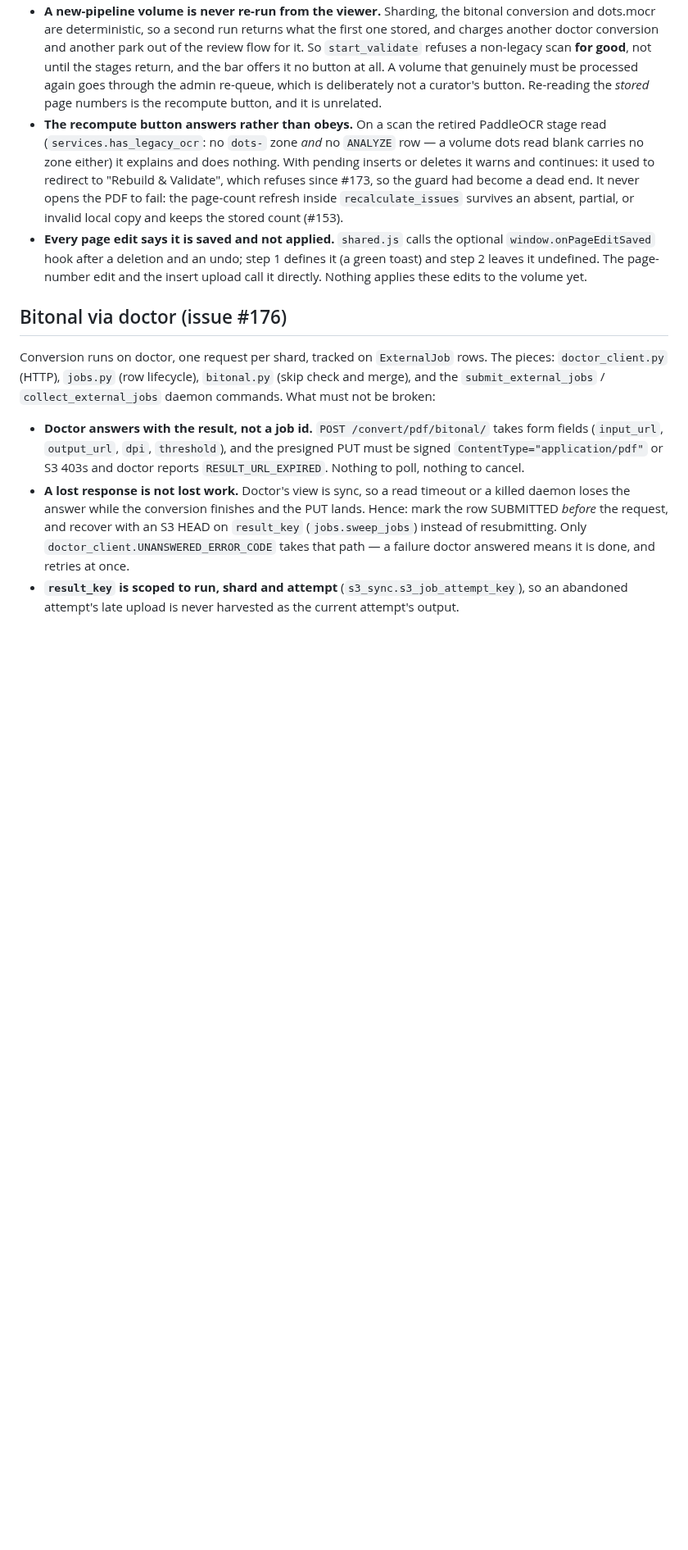
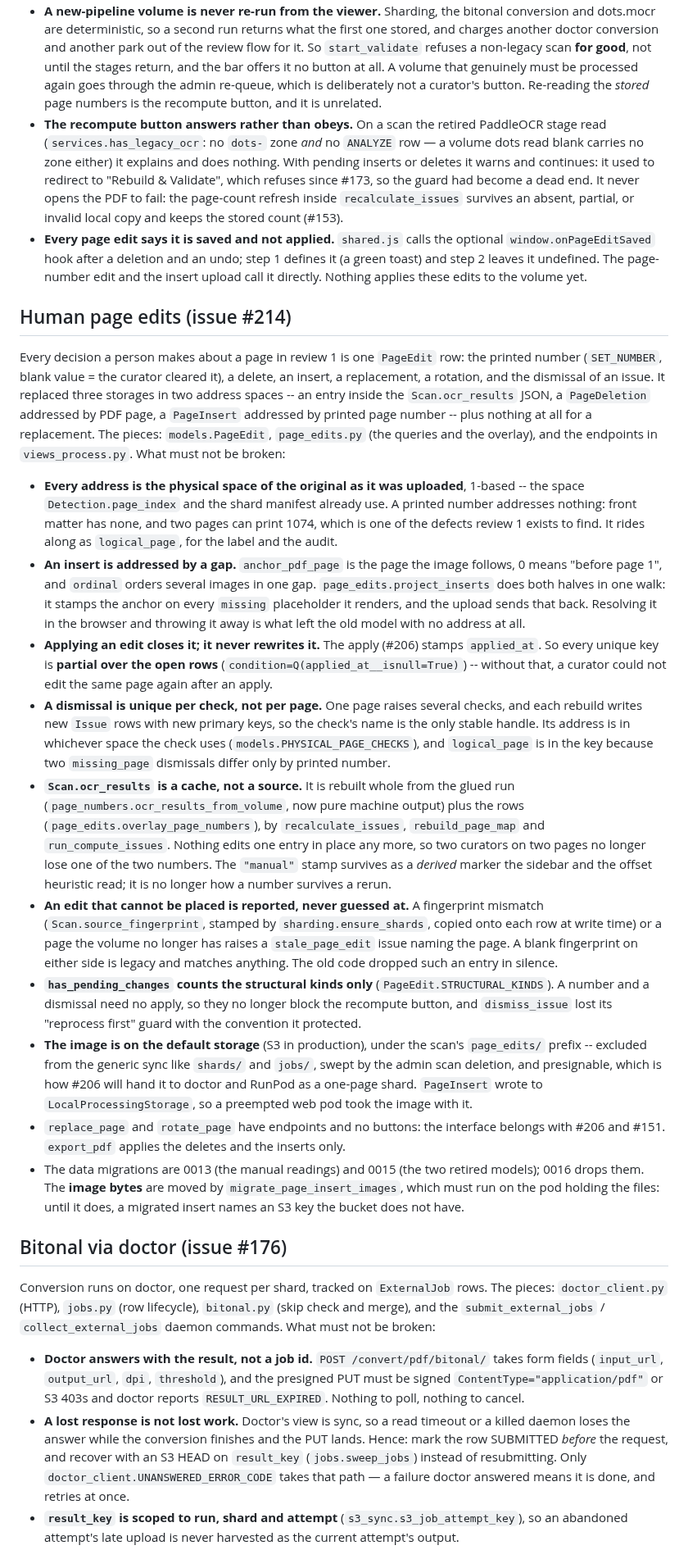
Before and after one commit to freelawproject/scanning, a Markdown page: CLAUDE.md, the part around one of its changes. Shown at 82% size. GitHub-like rendering; blank space fills up the shorter version.

Commit message:
docs(scanning): record what the one page edit model must keep true
Co-Authored-By: Claude Opus 5 (1M context) <noreply@anthropic.com>

```diff
--- a/CLAUDE.md
+++ b/CLAUDE.md
@@ -161,6 +162,76 @@ approve button the view refuses.
   an undo; step 1 defines it (a green toast) and step 2 leaves it
   undefined. The page-number edit and the insert upload call it
   directly. Nothing applies these edits to the volume yet.
+
+## Human page edits (issue #214)
+
+Every decision a person makes about a page in review 1 is one
+`PageEdit` row: the printed number (`SET_NUMBER`, blank value = the
+curator cleared it), a delete, an insert, a replacement, a rotation,
+and the dismissal of an issue. It replaced three storages in two
+address spaces -- an entry inside the `Scan.ocr_results` JSON, a
+`PageDeletion` addressed by PDF page, a `PageInsert` addressed by
+printed page number -- plus nothing at all for a replacement. The
+pieces: `models.PageEdit`, `page_edits.py` (the queries and the
+overlay), and the endpoints in `views_process.py`. What must not be
+broken:
+
+- **Every address is the physical space of the original as it was
+  uploaded**, 1-based -- the space `Detection.page_index` and the shard
+  manifest already use. A printed number addresses nothing: front
+  matter has none, and two pages can print 1074, which is one of the
+  defects review 1 exists to find. It rides along as `logical_page`,
+  for the label and the audit.
+- **An insert is addressed by a gap.** `anchor_pdf_page` is the page
+  the image follows, 0 means "before page 1", and `ordinal` orders
+  several images in one gap. `page_edits.project_inserts` does both
+  halves in one walk: it stamps the anchor on every `missing`
+  placeholder it renders, and the upload sends that back. Resolving it
+  in the browser and throwing it away is what left the old model with
+  no address at all.
+- **Applying an edit closes it; it never rewrites it.** The apply
+  (#206) stamps `applied_at`. So every unique key is **partial over the
+  open rows** (`condition=Q(applied_at__isnull=True)`) -- without that,
+  a curator could not edit the same page again after an apply.
+- **A dismissal is unique per check, not per page.** One page raises
+  several checks, and each rebuild writes new `Issue` rows with new
+  primary keys, so the check's name is the only stable handle. Its
+  address is in whichever space the check uses
+  (`models.PHYSICAL_PAGE_CHECKS`), and `logical_page` is in the key
+  because two `missing_page` dismissals differ only by printed number.
+- **`Scan.ocr_results` is a cache, not a source.** It is rebuilt whole
+  from the glued run (`page_numbers.ocr_results_from_volume`, now pure
+  machine output) plus the rows (`page_edits.overlay_page_numbers`), by
+  `recalculate_issues`, `rebuild_page_map` and `run_compute_issues`.
+  Nothing edits one entry in place any more, so two curators on two
+  pages no longer lose one of the two numbers. The `"manual"` stamp
+  survives as a *derived* marker the sidebar and the offset heuristic
+  read; it is no longer how a number survives a rerun.
+- **An edit that cannot be placed is reported, never guessed at.** A
+  fingerprint mismatch (`Scan.source_fingerprint`, stamped by
+  `sharding.ensure_shards`, copied onto each row at write time) or a
+  page the volume no longer has raises a `stale_page_edit` issue naming
+  the page. A blank fingerprint on either side is legacy and matches
+  anything. The old code dropped such an entry in silence.
+- **`has_pending_changes` counts the structural kinds only**
+  (`PageEdit.STRUCTURAL_KINDS`). A number and a dismissal need no
+  apply, so they no longer block the recompute button, and
+  `dismiss_issue` lost its "reprocess first" guard with the convention
+  it protected.
+- **The image is on the default storage** (S3 in production), under the
+  scan's `page_edits/` prefix -- excluded from the generic sync like
+  `shards/` and `jobs/`, swept by the admin scan deletion, and
+  presignable, which is how #206 will hand it to doctor and RunPod as a
+  one-page shard. `PageInsert` wrote to `LocalProcessingStorage`, so a
+  preempted web pod took the image with it.
+- `replace_page` and `rotate_page` have endpoints and no buttons: the
+  interface belongs with #206 and #151. `export_pdf` applies the
+  deletes and the inserts only.
+- The data migrations are 0013 (the manual readings) and 0015 (the two
+  retired models); 0016 drops them. The **image bytes** are moved by
+  `migrate_page_insert_images`, which must run on the pod holding the
+  files: until it does, a migrated insert names an S3 key the bucket
+  does not have.
 
 ## Bitonal via doctor (issue #176)
 
```
Also changed, not shown: other parts of CLAUDE.md (+3 -2 lines).
